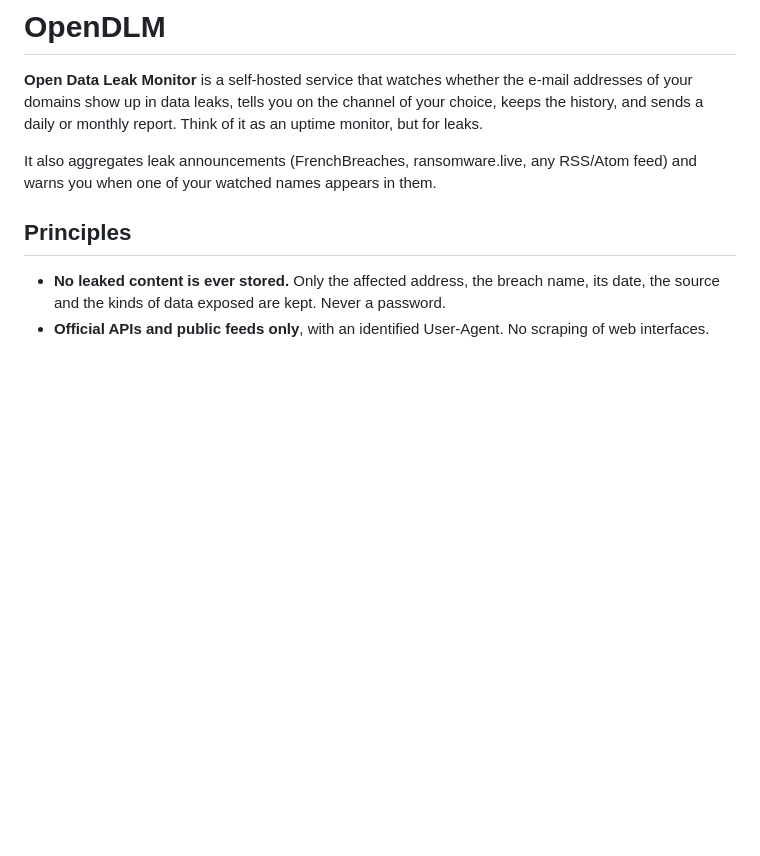
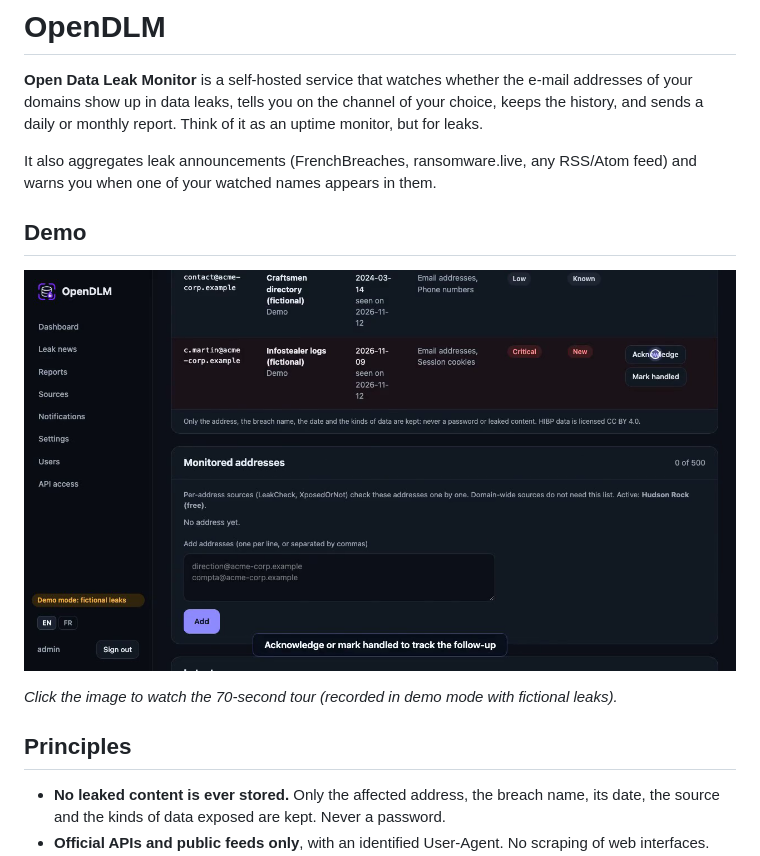
Before and after one commit to Eizi0/OpenDLM, a Markdown page: README.md, the part around the change. Drawn GitHub-style; pictures changed too: docs/demo-poster.png (added); blank space fills up the shorter version.

Commit message:
docs: add a 70-second demo video to the README

```diff
--- a/README.md
+++ b/README.md
@@ -8,6 +8,12 @@ uptime monitor, but for leaks.
 
 It also aggregates leak announcements (FrenchBreaches, ransomware.live, any RSS/Atom feed) and warns you when one of
 your watched names appears in them.
+
+## Demo
+
+<a href="docs/demo.mp4"><img src="docs/demo-poster.png" alt="OpenDLM demo video: sign-in, silent baseline, a new leak detected, news, reports, sources guide, settings" width="720"></a>
+
+*Click the image to watch the 70-second tour (recorded in demo mode with fictional leaks).*
 
 ## Principles
 
```
Also changed, not shown: 1 other file.
